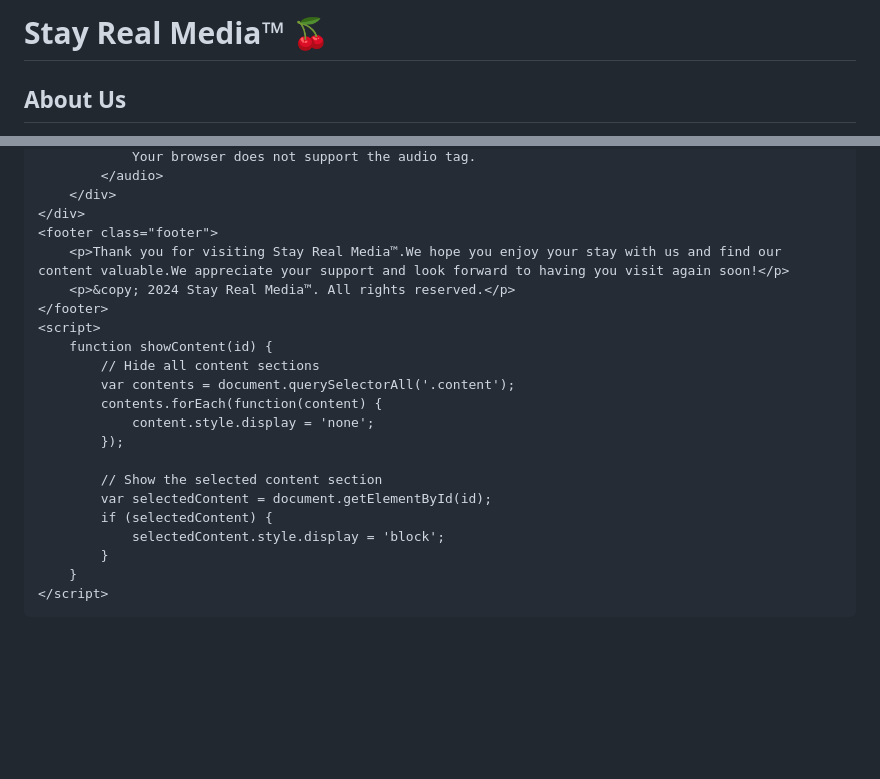
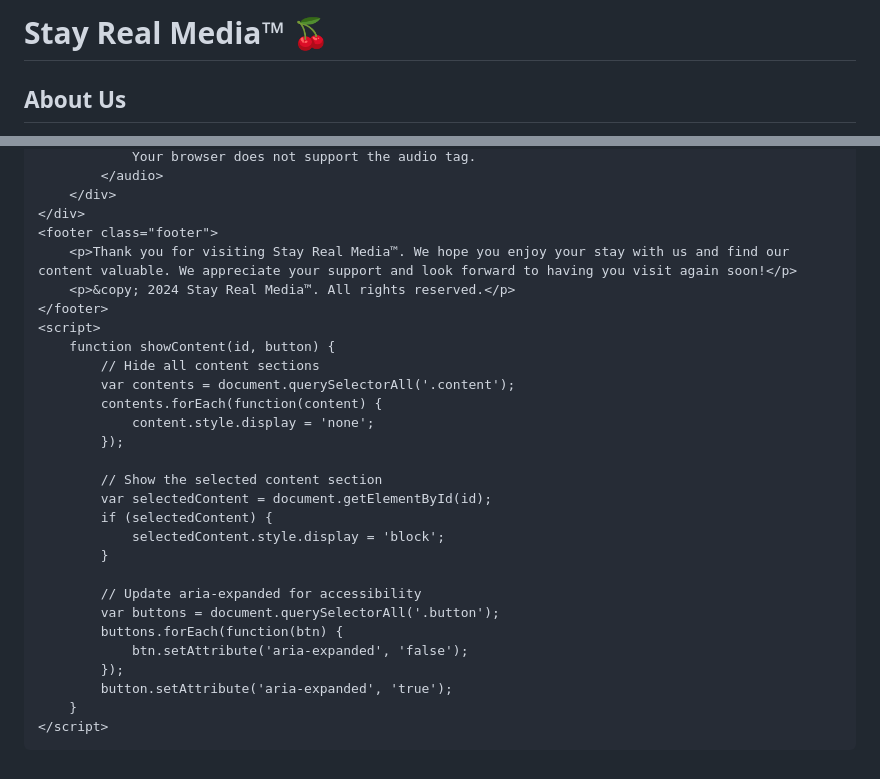
Before and after one commit to KgomotsoMirriam/StayRealmedia.org, a Markdown page: README.md, 2 parts joined by grey strips. GitHub-like rendering; blank space fills up the shorter version.

```diff
--- a/README.md
+++ b/README.md
@@ -11,7 +10,7 @@
             margin: 0;
             padding: 0;
             background-color: #f0f0f0;
-            padding-bottom: 100px; /* Add padding to accommodate footer */
+            padding-bottom: 150px; /* Increased padding to accommodate footer */
         }
         .header {
             background-color: #333;
@@ -135,11 +132,11 @@
         </div>
     </div>
     <footer class="footer">
-        <p>Thank you for visiting Stay Real Media™.We hope you enjoy your stay with us and find our content valuable.We appreciate your support and look forward to having you visit again soon!</p>
+        <p>Thank you for visiting Stay Real Media™. We hope you enjoy your stay with us and find our content valuable. We appreciate your support and look forward to having you visit again soon!</p>
         <p>&copy; 2024 Stay Real Media™. All rights reserved.</p>
     </footer>
     <script>
-        function showContent(id) {
+        function showContent(id, button) {
             // Hide all content sections
             var contents = document.querySelectorAll('.content');
             contents.forEach(function(content) {
@@ -151,6 +148,13 @@
             if (selectedContent) {
                 selectedContent.style.display = 'block';
             }
+
+            // Update aria-expanded for accessibility
+            var buttons = document.querySelectorAll('.button');
+            buttons.forEach(function(btn) {
+                btn.setAttribute('aria-expanded', 'false');
+            });
+            button.setAttribute('aria-expanded', 'true');
         }
     </script>
 </body>
```
Also changed, not shown: other parts of README.md (+14 -17 lines).
